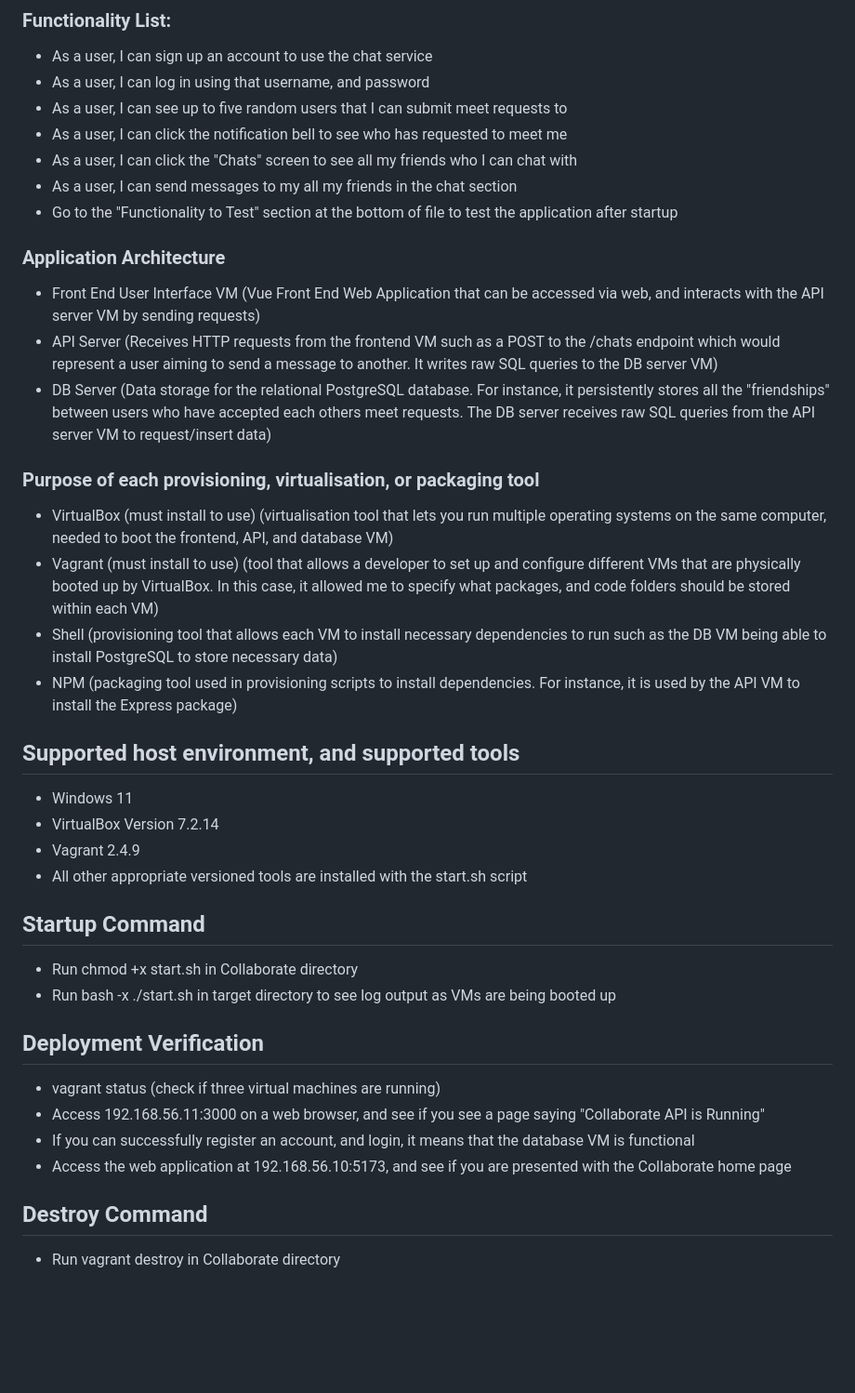
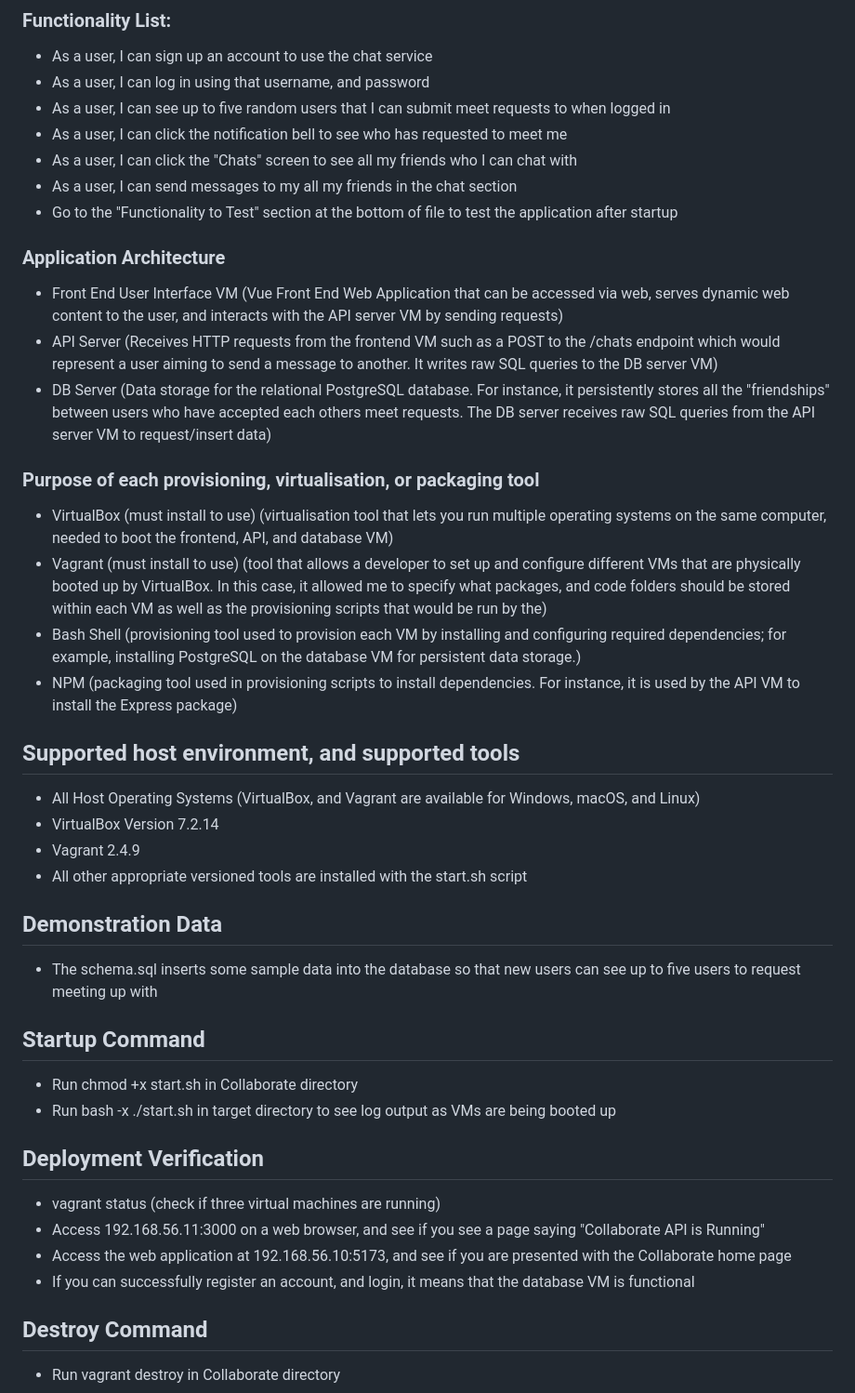
Before and after one commit to ethan-santiago-james/COSC349_Assignment_One, a Markdown page: README.md, the part around the change. Shown at 93% size. GitHub-like rendering; blank space fills up the shorter version.

Commit message:
More changes to README

```diff
--- a/README.md
+++ b/README.md
@@ -8,7 +8,7 @@
 
 - As a user, I can sign up an account to use the chat service
 - As a user, I can log in using that username, and password
-- As a user, I can see up to five random users that I can submit meet requests to
+- As a user, I can see up to five random users that I can submit meet requests to when logged in
 - As a user, I can click the notification bell to see who has requested to meet me
 - As a user, I can click the "Chats" screen to see all my friends who I can chat with
 - As a user, I can send messages to my all my friends in the chat section
@@ -16,7 +16,7 @@
 
 ### Application Architecture
 
-- Front End User Interface VM (Vue Front End Web Application that can be accessed via web, and interacts with the API server VM by sending requests)
+- Front End User Interface VM (Vue Front End Web Application that can be accessed via web, serves dynamic web content to the user, and interacts with the API server VM by sending requests)
 - API Server (Receives HTTP requests from the frontend VM such as a POST to the /chats endpoint which would represent a user aiming to send a message to another. It writes raw
 SQL queries to the DB server VM)
 - DB Server (Data storage for the relational PostgreSQL database. For instance, it persistently stores all the "friendships" between users who have accepted each others meet requests. The DB server receives raw SQL queries from the API server VM to request/insert data)
@@ -24,16 +24,20 @@ SQL queries to the DB server VM)
 ### Purpose of each provisioning, virtualisation, or packaging tool
 
 - VirtualBox (must install to use) (virtualisation tool that lets you run multiple operating systems on the same computer, needed to boot the frontend, API, and database VM)
-- Vagrant (must install to use) (tool that allows a developer to set up and configure different VMs that are physically booted up by VirtualBox. In this case, it allowed me to specify what packages, and code folders should be stored within each VM)
-- Shell (provisioning tool that allows each VM to install necessary dependencies to run such as the DB VM being able to install PostgreSQL to store necessary data)
+- Vagrant (must install to use) (tool that allows a developer to set up and configure different VMs that are physically booted up by VirtualBox. In this case, it allowed me to specify what packages, and code folders should be stored within each VM as well as the provisioning scripts that would be run by the)
+- Bash Shell (provisioning tool used to provision each VM by installing and configuring required dependencies; for example, installing PostgreSQL on the database VM for persistent data storage.)
 - NPM (packaging tool used in provisioning scripts to install dependencies. For instance, it is used by the API VM to install the Express package)
 
 ## Supported host environment, and supported tools
 
-- Windows 11
+- All Host Operating Systems (VirtualBox, and Vagrant are available for Windows, macOS, and Linux)
 - VirtualBox Version 7.2.14
 - Vagrant 2.4.9
 - All other appropriate versioned tools are installed with the start.sh script
+
+## Demonstration Data
+
+- The schema.sql inserts some sample data into the database so that new users can see up to five users to request meeting up with
 
 ## Startup Command
 
@@ -44,8 +48,9 @@ SQL queries to the DB server VM)
 
 - vagrant status (check if three virtual machines are running)
 - Access 192.168.56.11:3000 on a web browser, and see if you see a page saying "Collaborate API is Running"
+- Access the web application at 192.168.56.10:5173, and see if you are presented with the Collaborate home page
 - If you can successfully register an account, and login, it means that the database VM is functional
-- Access the web application at 192.168.56.10:5173, and see if you are presented with the Collaborate home page
+
 
 ## Destroy Command
 
```
